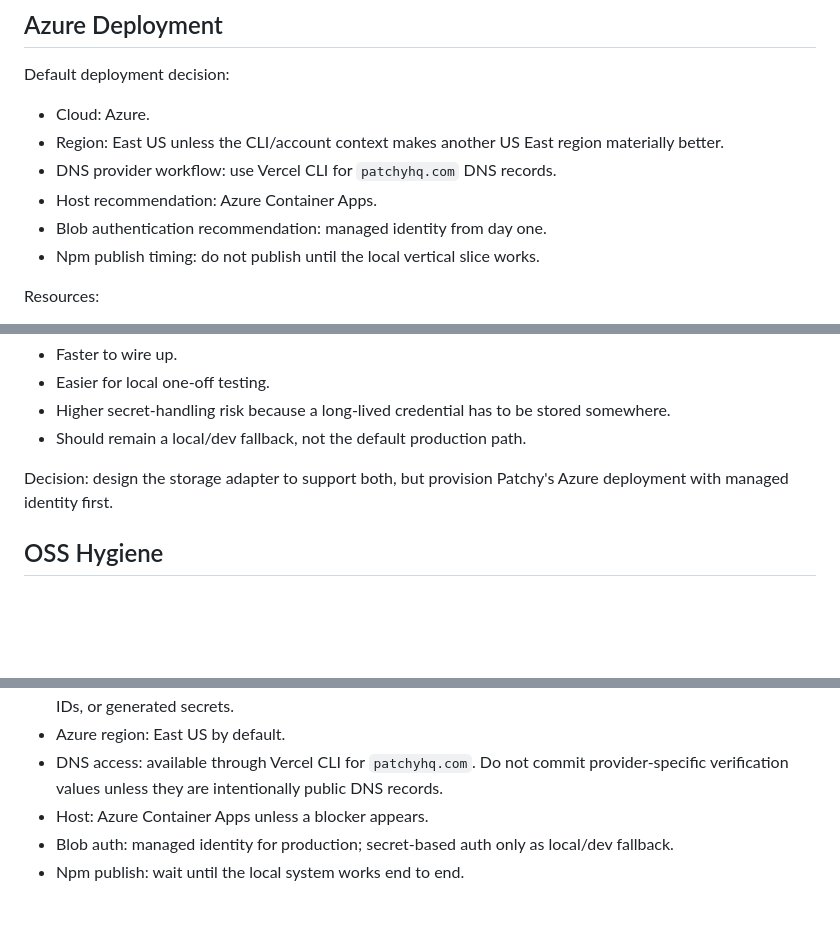
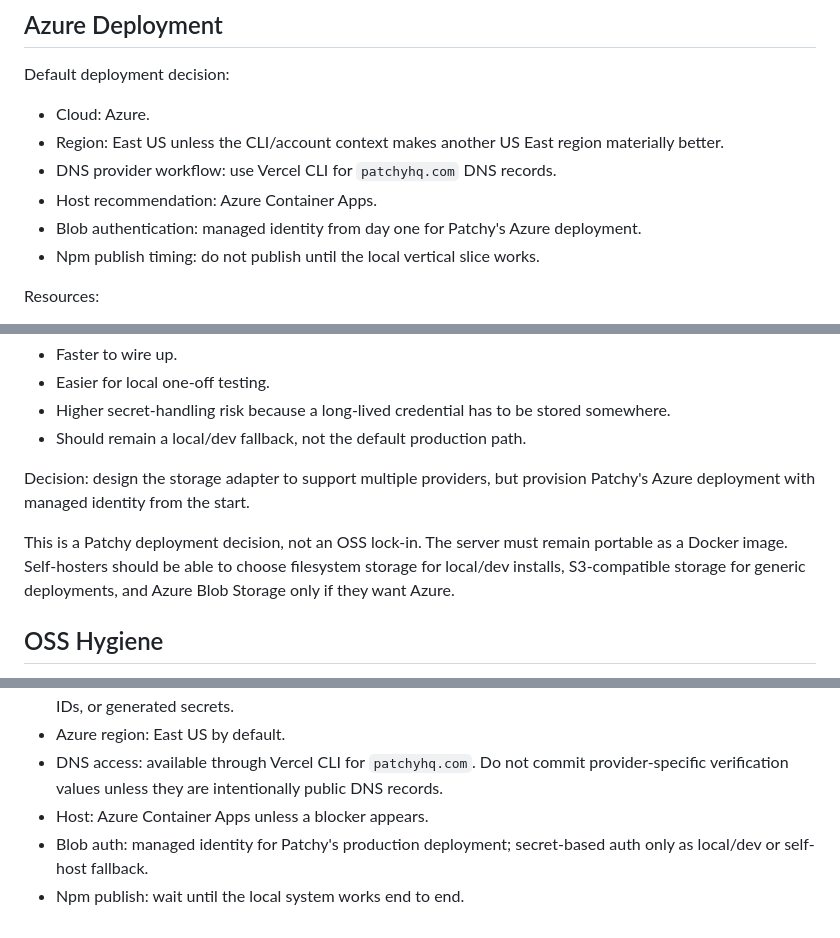
Before and after one commit to allisonmahmood/PatchPage, a Markdown page: docs/PLAN.md, 3 parts joined by grey strips. Rendered like a GitHub page; blank space fills up the shorter version.

Commit message:
Clarify managed identity deployment decision

```diff
--- a/docs/PLAN.md
+++ b/docs/PLAN.md
@@ -276,7 +276,7 @@ Default deployment decision:
 - Region: East US unless the CLI/account context makes another US East region materially better.
 - DNS provider workflow: use Vercel CLI for `patchyhq.com` DNS records.
 - Host recommendation: Azure Container Apps.
-- Blob authentication recommendation: managed identity from day one.
+- Blob authentication: managed identity from day one for Patchy's Azure deployment.
 - Npm publish timing: do not publish until the local vertical slice works.
 
 Resources:
@@ -351,7 +351,9 @@ Fallback: storage connection string or account key.
 - Higher secret-handling risk because a long-lived credential has to be stored somewhere.
 - Should remain a local/dev fallback, not the default production path.
 
-Decision: design the storage adapter to support both, but provision Patchy's Azure deployment with managed identity first.
+Decision: design the storage adapter to support multiple providers, but provision Patchy's Azure deployment with managed identity from the start.
+
+This is a Patchy deployment decision, not an OSS lock-in. The server must remain portable as a Docker image. Self-hosters should be able to choose filesystem storage for local/dev installs, S3-compatible storage for generic deployments, and Azure Blob Storage only if they want Azure.
 
 ## OSS Hygiene
 
@@ -405,5 +407,5 @@ Done when `npx patchpage upload ./plan.html` returns a working `https://post.pat
 - Azure region: East US by default.
 - DNS access: available through Vercel CLI for `patchyhq.com`. Do not commit provider-specific verification values unless they are intentionally public DNS records.
 - Host: Azure Container Apps unless a blocker appears.
-- Blob auth: managed identity for production; secret-based auth only as local/dev fallback.
+- Blob auth: managed identity for Patchy's production deployment; secret-based auth only as local/dev or self-host fallback.
 - Npm publish: wait until the local system works end to end.
```
